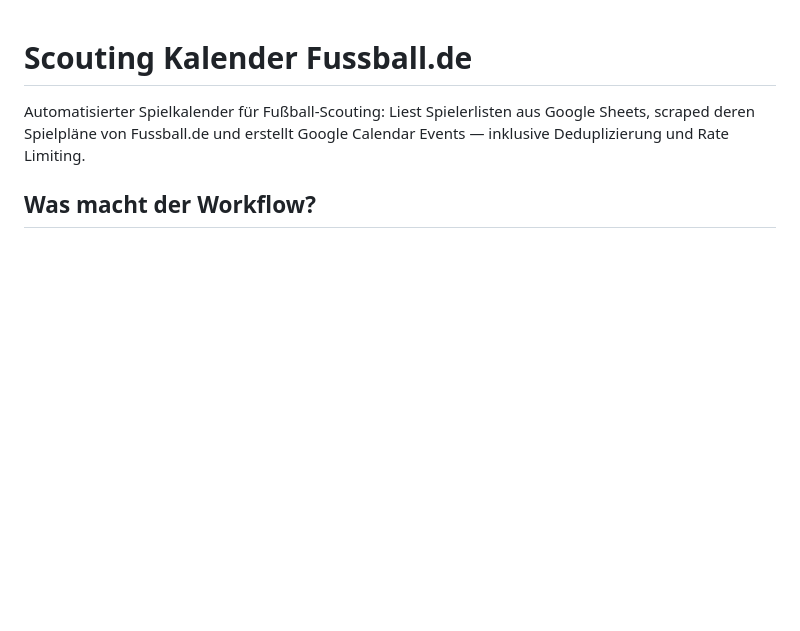
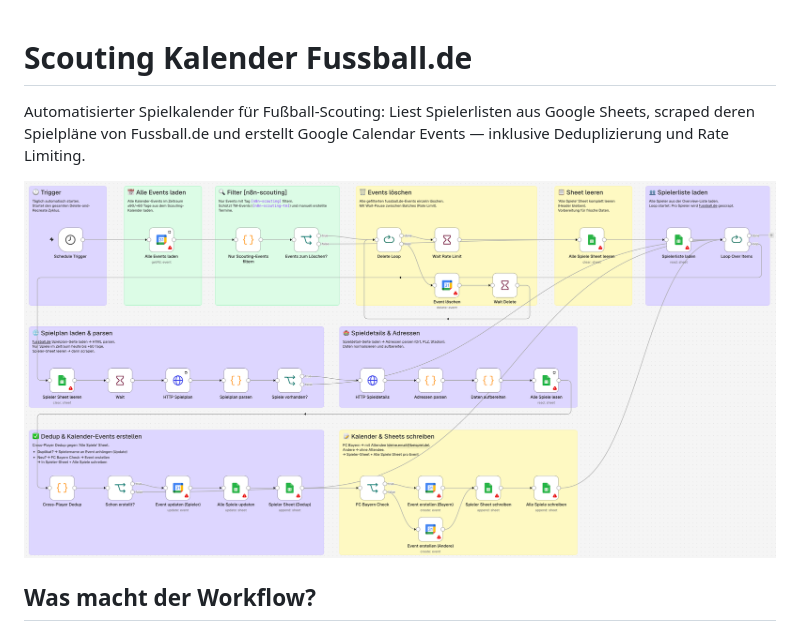
Before and after one commit to timhungerbach-stack/n8n-workflow-portfolio-small-, a Markdown page: 01-scouting-kalender/README.md, the part around the change. GitHub-like rendering; pictures changed too: 01-scouting-kalender/img/workflow.png (added); blank space fills up the shorter version.

```diff
--- a/01-scouting-kalender/README.md
+++ b/01-scouting-kalender/README.md
@@ -1,6 +1,8 @@
 # Scouting Kalender Fussball.de
 
 Automatisierter Spielkalender für Fußball-Scouting: Liest Spielerlisten aus Google Sheets, scraped deren Spielpläne von Fussball.de und erstellt Google Calendar Events — inklusive Deduplizierung und Rate Limiting.
+
+![Scouting Kalender Workflow in n8n](img/workflow.png)
 
 ## Was macht der Workflow?
 
```
Also changed, not shown: 02-office-belegung-tracker/README.md (+2 -0 lines), 02-office-belegung-tracker/img/workflow.png (added), 3 other files.
